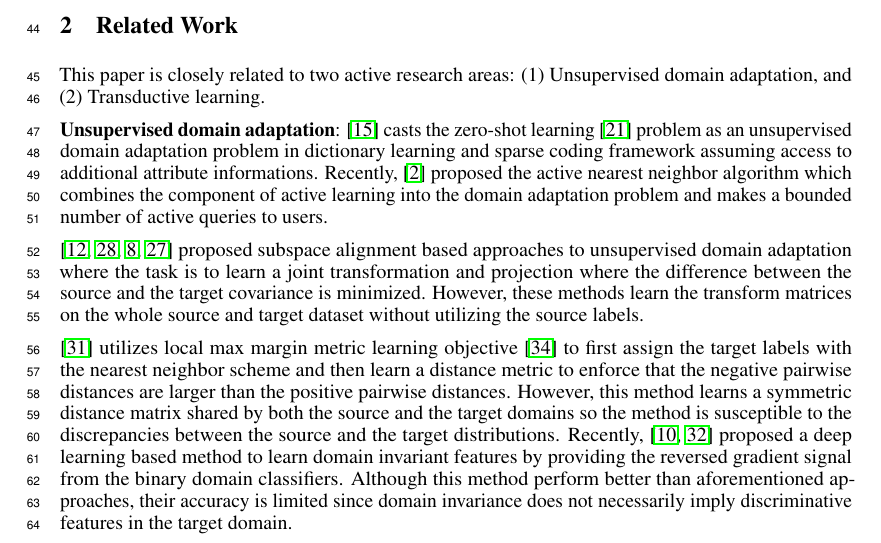
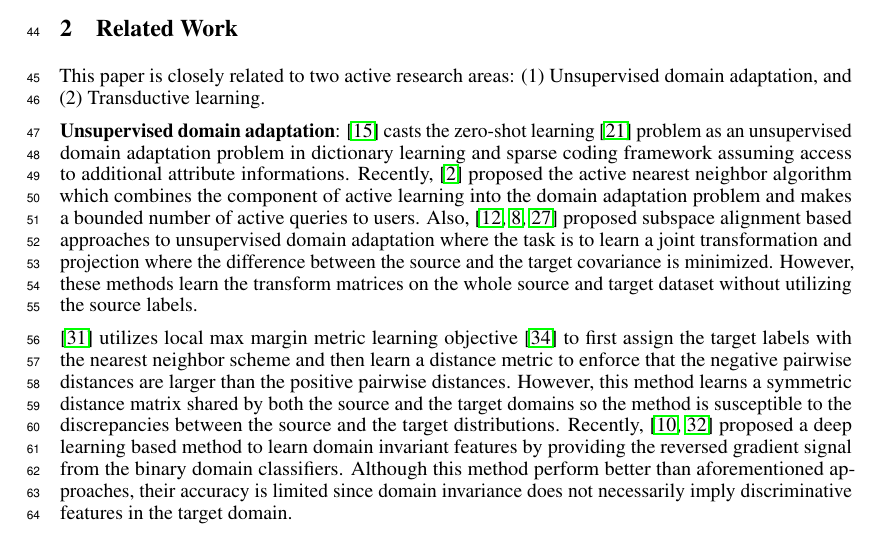
Before and after one commit to ozansener/domain_transduction, a LaTeX paper (domain_transduction.tex): part of page 2 of 11, cut so that both start at the same text. Compiled offline with pdfLaTeX.

Commit message:
hos: rel work

```diff
--- a/domain_transduction.tex
+++ b/domain_transduction.tex
@@ -119,9 +119,7 @@ Following the standard evaluation protocol in the domain adaptation community, w
 
 This paper is closely related to two active research areas: (1) Unsupervised domain adaptation, and (2) Transductive learning.
 
-\textbf{Unsupervised domain adaptation}: \cite{iccv15} casts the zero-shot learning \cite{zsl} problem as an unsupervised domain adaptation problem in dictionary learning and sparse coding framework assuming access to additional attribute informations. Recently, \cite{activeNN} proposed the active nearest neighbor algorithm which combines the component of active learning into the domain adaptation problem and makes a bounded number of active queries to users.
-
-\cite{gong12, baochen15, fernando13, baochen16} proposed subspace alignment based approaches to unsupervised domain adaptation where the task is to learn a joint transformation and projection where the difference between the source and the target covariance is minimized. However, these methods learn the transform matrices on the whole source and target dataset without utilizing the source labels.
+\textbf{Unsupervised domain adaptation}: \cite{iccv15} casts the zero-shot learning \cite{zsl} problem as an unsupervised domain adaptation problem in dictionary learning and sparse coding framework assuming access to additional attribute informations. Recently, \cite{activeNN} proposed the active nearest neighbor algorithm which combines the component of active learning into the domain adaptation problem and makes a bounded number of active queries to users. Also, \cite{gong12, fernando13, baochen16} proposed subspace alignment based approaches to unsupervised domain adaptation where the task is to learn a joint transformation and projection where the difference between the source and the target covariance is minimized. However, these methods learn the transform matrices on the whole source and target dataset without utilizing the source labels.
 
 \cite{tommasi13} utilizes local max margin metric learning objective \cite{lmnn} to first assign the target labels with the nearest neighbor scheme and then learn a distance metric to enforce that the negative pairwise distances are larger than the positive pairwise distances. However, this method learns a symmetric distance matrix shared by both the source and the target domains so the method is susceptible to the discrepancies between the source and the target distributions. Recently, \cite{ganin15, tzeng14} proposed a deep learning based method to learn domain invariant features by providing the reversed gradient signal from the binary domain classifiers. Although this method perform better than aforementioned approaches, their accuracy is limited since domain invariance does not necessarily imply discriminative features in the target domain.
 
```
